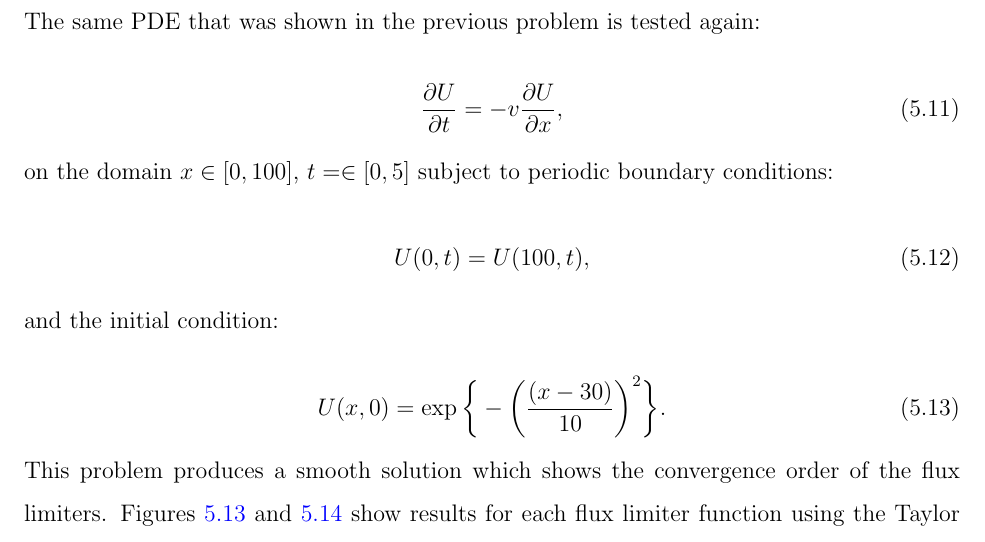
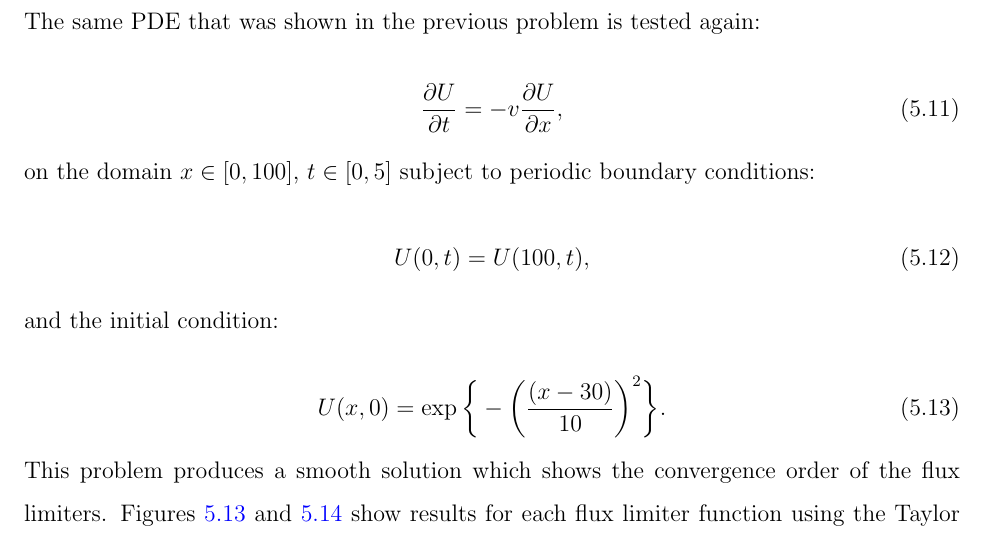
Before and after one commit to rtaylo45/Dissertation, a LaTeX thesis (my-dissertation.tex, which reads chapters/chapter-5.tex): part of page 92 of 146, cut so that both start at the same text. Compiled offline with pdfLaTeX.

```diff
--- a/chapters/chapter-5.tex
+++ b/chapters/chapter-5.tex
@@ -369,7 +369,7 @@
     \label{eq:convection_PDE}
 \end{equation}
 
-\noindent on the domain $x \in [0, 100]$, $t =\in [0, 5]$ subject to periodic boundary conditions:
+\noindent on the domain $x \in [0, 100]$, $t \in [0, 5]$ subject to periodic boundary conditions:
 
 \begin{equation}
     U(0,t) = U(100, t),
```
